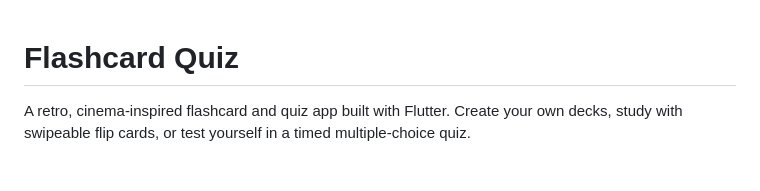
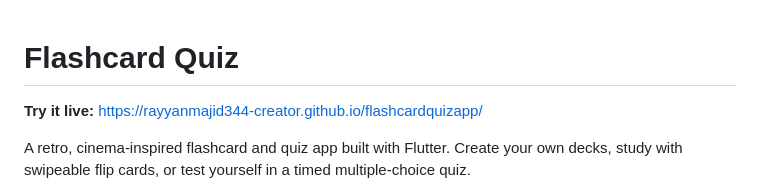
Before and after one commit to rayyanmajid344-creator/flashcardquizapp, a Markdown page: README.md, the part around the change. Rendered like a GitHub page; blank space fills up the shorter version.

Commit message:
Add live demo link

```diff
--- a/README.md
+++ b/README.md
@@ -1,4 +1,7 @@
 # Flashcard Quiz
+
+ **Try it live:** https://rayyanmajid344-creator.github.io/flashcardquizapp/
+
 
 A retro, cinema-inspired flashcard and quiz app built with Flutter. Create your own decks, study with swipeable flip cards, or test yourself in a timed multiple-choice quiz.
 
```
